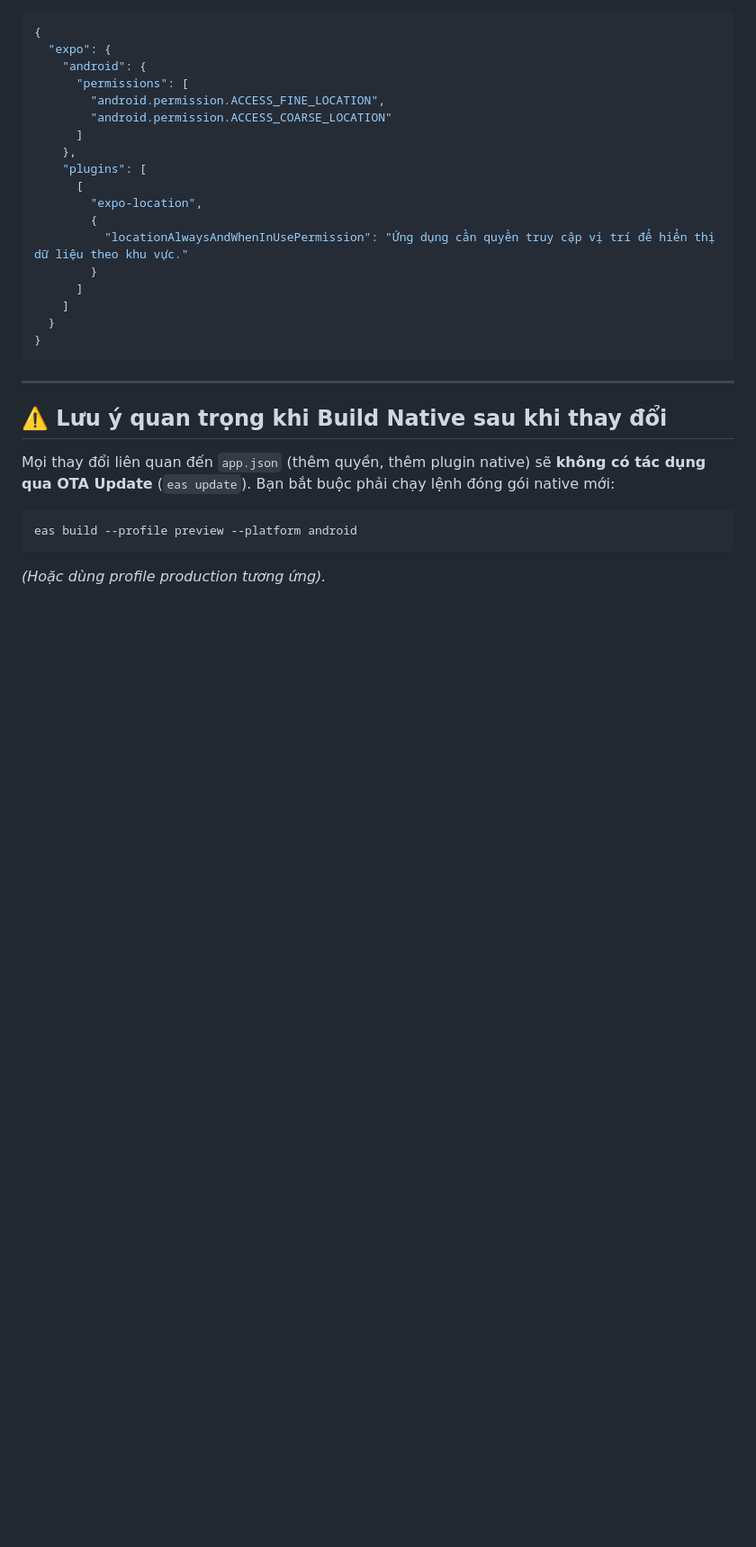
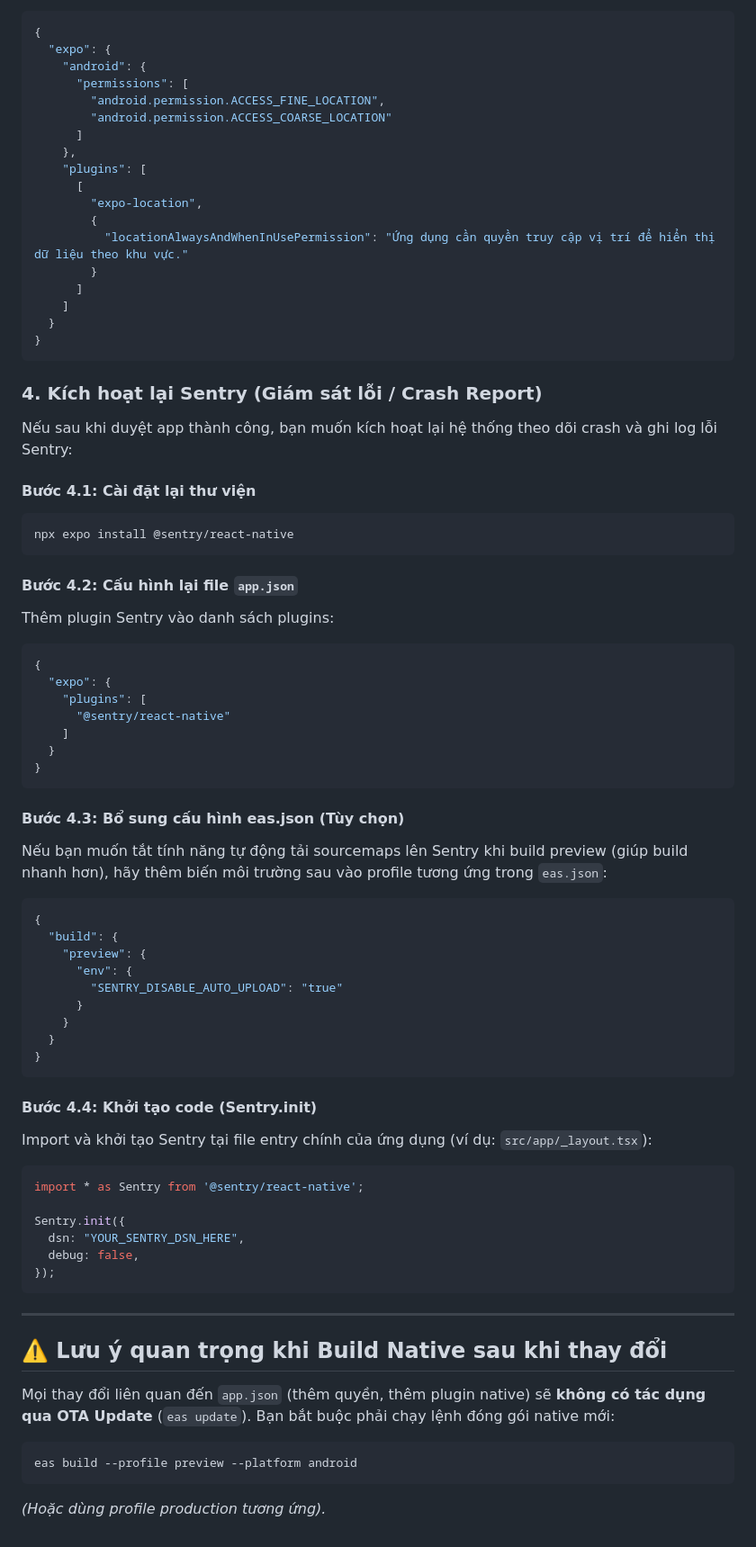
Before and after one commit to duyvanda/fontendapp, a Markdown page: cleanup_guide.md, the part around one of its changes. Shown at 90% size. Drawn GitHub-style; blank space fills up the shorter version.

Commit message:
Cập nhật hướng dẫn kích hoạt lại Sentry vào cleanup_guide.md

````diff
--- a/cleanup_guide.md
+++ b/cleanup_guide.md
@@ -132,6 +133,51 @@ Thêm các quyền truy cập GPS trên Android và mô tả hiển thị trên
 }
 ```
 
+### 4. Kích hoạt lại Sentry (Giám sát lỗi / Crash Report)
+Nếu sau khi duyệt app thành công, bạn muốn kích hoạt lại hệ thống theo dõi crash và ghi log lỗi Sentry:
+
+#### Bước 4.1: Cài đặt lại thư viện
+```bash
+npx expo install @sentry/react-native
+```
+
+#### Bước 4.2: Cấu hình lại file `app.json`
+Thêm plugin Sentry vào danh sách plugins:
+```json
+{
+  "expo": {
+    "plugins": [
+      "@sentry/react-native"
+    ]
+  }
+}
+```
+
+#### Bước 4.3: Bổ sung cấu hình eas.json (Tùy chọn)
+Nếu bạn muốn tắt tính năng tự động tải sourcemaps lên Sentry khi build preview (giúp build nhanh hơn), hãy thêm biến môi trường sau vào profile tương ứng trong `eas.json`:
+```json
+{
+  "build": {
+    "preview": {
+      "env": {
+        "SENTRY_DISABLE_AUTO_UPLOAD": "true"
+      }
+    }
+  }
+}
+```
+
+#### Bước 4.4: Khởi tạo code (Sentry.init)
+Import và khởi tạo Sentry tại file entry chính của ứng dụng (ví dụ: `src/app/_layout.tsx`):
+```typescript
+import * as Sentry from '@sentry/react-native';
+
+Sentry.init({
+  dsn: "YOUR_SENTRY_DSN_HERE",
+  debug: false,
+});
+```
+
 ---
 
 ## ⚠️ Lưu ý quan trọng khi Build Native sau khi thay đổi
````
Also changed, not shown: other parts of cleanup_guide.md (+1 -0 lines).
